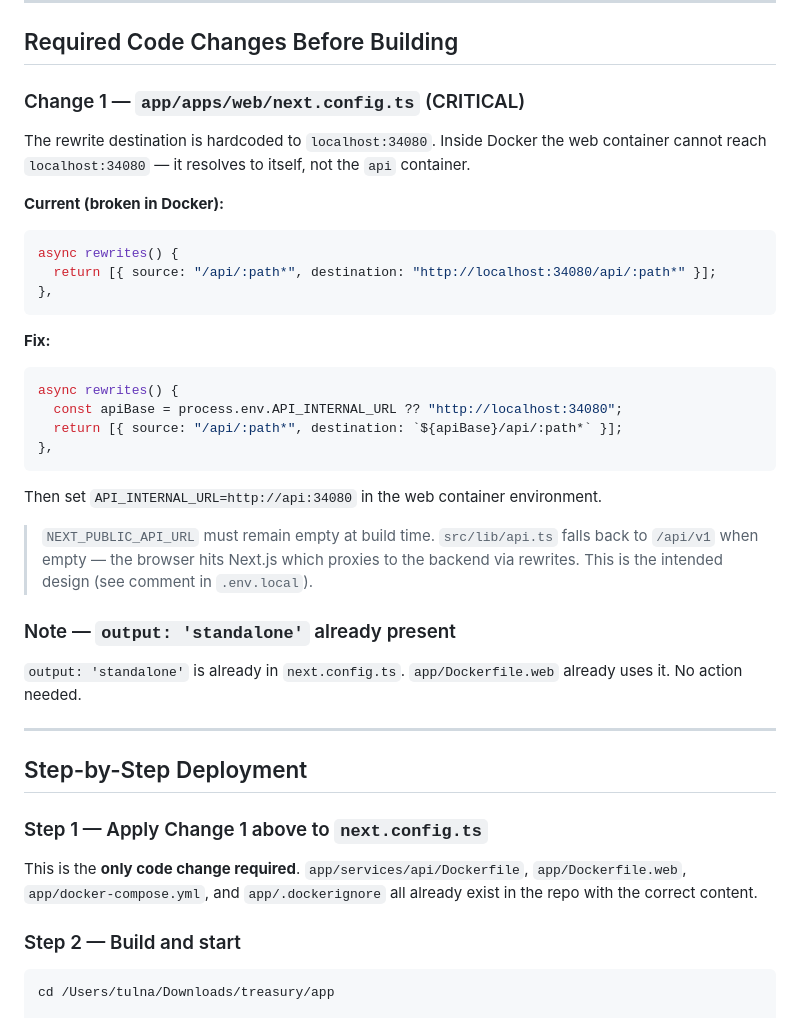
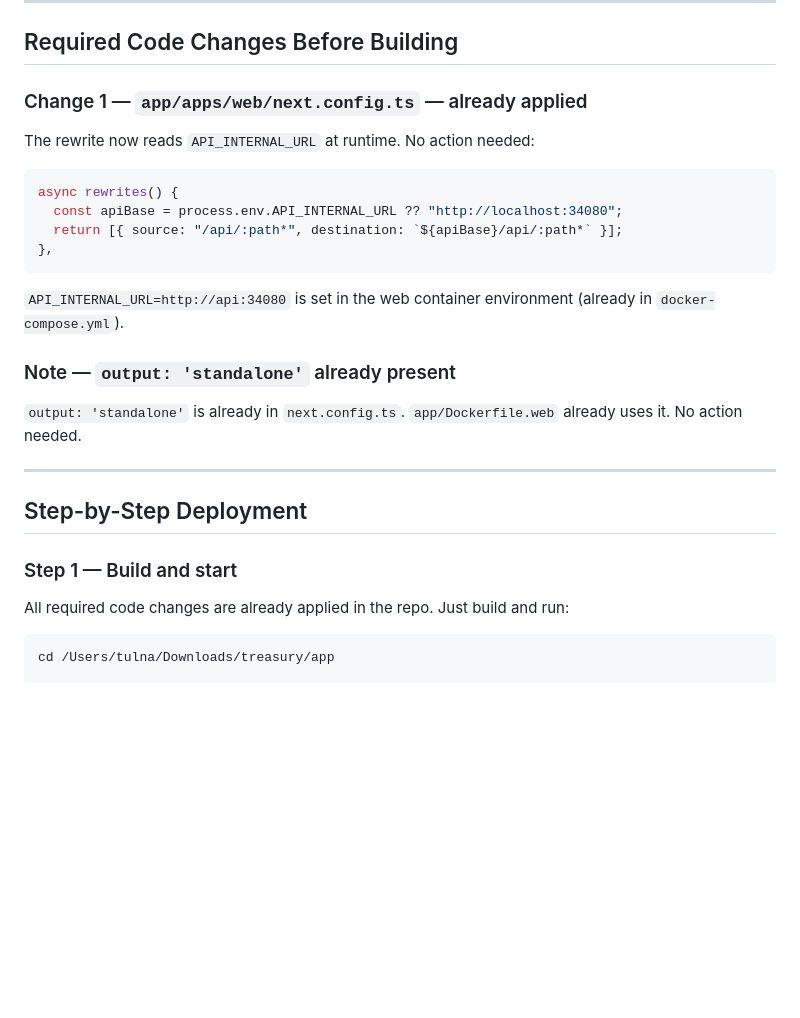
Before and after one commit to tulna07/treasury, a Markdown page: DOCKER-DEPLOY.md, the part around the change. Rendered like a GitHub page; blank space fills up the shorter version.

Commit message:
docs: update deployment docs to reflect applied code changes

````diff
--- a/DOCKER-DEPLOY.md
+++ b/DOCKER-DEPLOY.md
@@ -24,18 +24,10 @@
 
 ## Required Code Changes Before Building
 
-### Change 1 — `app/apps/web/next.config.ts` (CRITICAL)
+### Change 1 — `app/apps/web/next.config.ts` — already applied
 
-The rewrite destination is hardcoded to `localhost:34080`. Inside Docker the web container cannot reach `localhost:34080` — it resolves to itself, not the `api` container.
+The rewrite now reads `API_INTERNAL_URL` at runtime. No action needed:
 
-**Current (broken in Docker):**
-```ts
-async rewrites() {
-  return [{ source: "/api/:path*", destination: "http://localhost:34080/api/:path*" }];
-},
-```
-
-**Fix:**
 ```ts
 async rewrites() {
   const apiBase = process.env.API_INTERNAL_URL ?? "http://localhost:34080";
@@ -43,9 +35,7 @@ async rewrites() {
 },
 ```
 
-Then set `API_INTERNAL_URL=http://api:34080` in the web container environment.
-
-> `NEXT_PUBLIC_API_URL` must remain empty at build time. `src/lib/api.ts` falls back to `/api/v1` when empty — the browser hits Next.js which proxies to the backend via rewrites. This is the intended design (see comment in `.env.local`).
+`API_INTERNAL_URL=http://api:34080` is set in the web container environment (already in `docker-compose.yml`).
 
 ### Note — `output: 'standalone'` already present
 
@@ -55,11 +45,9 @@ Then set `API_INTERNAL_URL=http://api:34080` in the web container environment.
 
 ## Step-by-Step Deployment
 
-### Step 1 — Apply Change 1 above to `next.config.ts`
+### Step 1 — Build and start
 
-This is the **only code change required**. `app/services/api/Dockerfile`, `app/Dockerfile.web`, `app/docker-compose.yml`, and `app/.dockerignore` all already exist in the repo with the correct content.
-
-### Step 2 — Build and start
+All required code changes are already applied in the repo. Just build and run:
 
 ```bash
 cd /Users/tulna/Downloads/treasury/app
````
Also changed, not shown: K8S-DEPLOY.md (+3 -9 lines).
